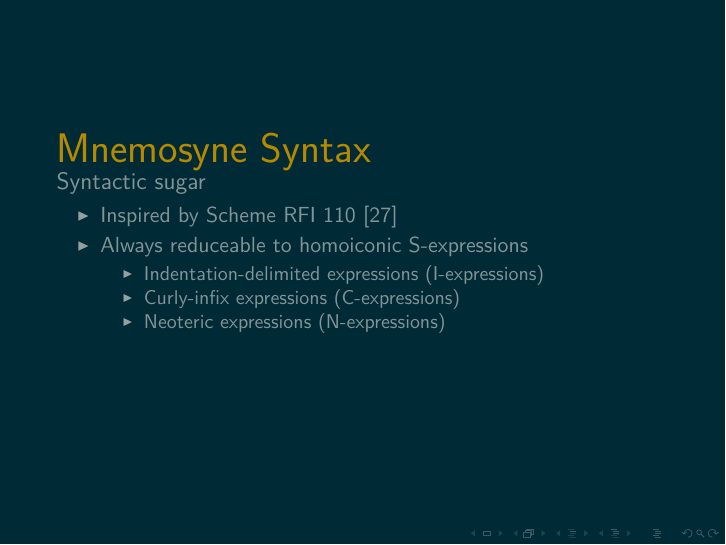
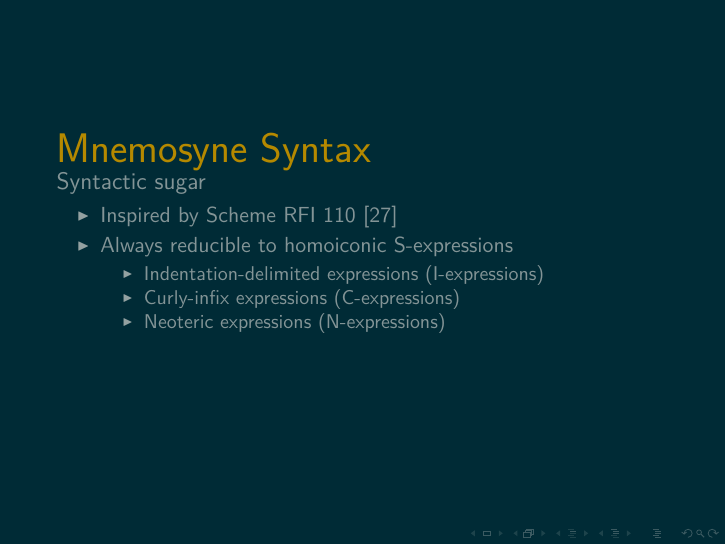
Before and after one commit to hawkw/senior-thesis, LaTeX slides (proposal_presentation/presentation.tex): page 17 of 26. The pictures show the PDF file proposal_presentation/presentation.pdf that the author committed with the source.

Commit message:
Fix typo in slides

```diff
--- a/proposal_presentation/presentation.tex
+++ b/proposal_presentation/presentation.tex
@@ -156,7 +156,7 @@ programming today is done in C~\cite{Shapiro:2006:PLC:1215995.1216004,hawblitzel
 \large{Syntactic sugar}\normalsize
 \begin{itemize}
     \item Inspired by Scheme RFI 110~\cite{wheeler2006sweet}
-    \item Always reduceable to homoiconic S-expressions
+    \item Always reducible to homoiconic S-expressions
     \begin{itemize}
         \item Indentation-delimited expressions (I-expressions)
         \item Curly-infix expressions (C-expressions)
```
Also changed, not shown: proposal_presentation/presentation.pdf.
